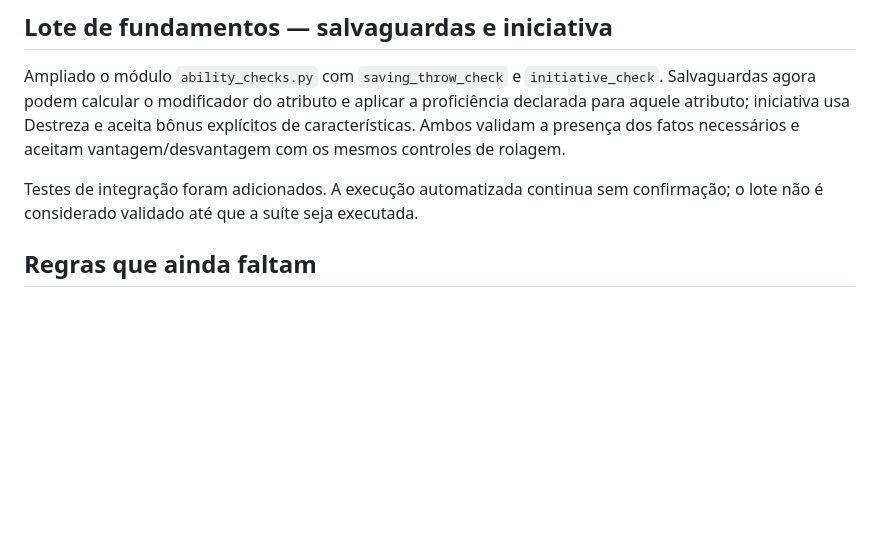
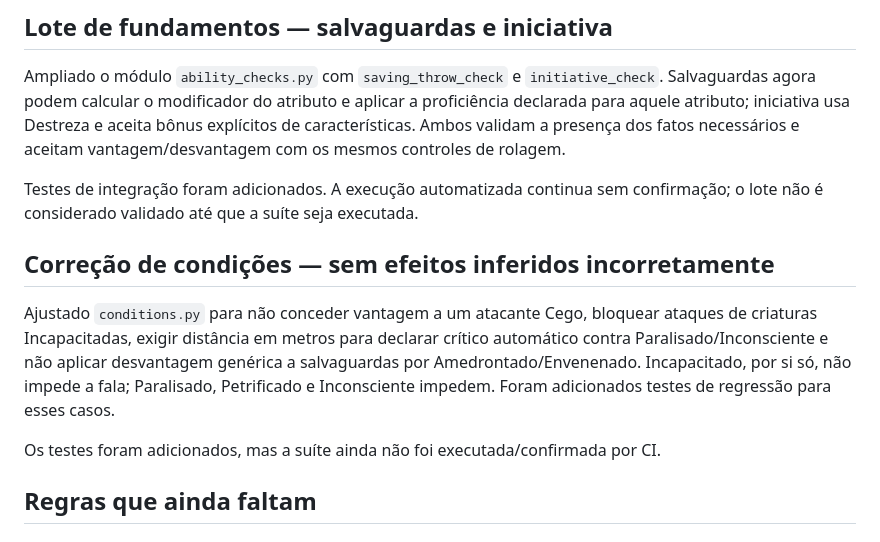
Before and after one commit to vanish994/DND-projeto-IA, a Markdown page: REGRAS_LIVRO_JOGADOR_2024.md, the part around the change. Drawn GitHub-style; blank space fills up the shorter version.

Commit message:
Document condition correctness fixes

```diff
--- a/REGRAS_LIVRO_JOGADOR_2024.md
+++ b/REGRAS_LIVRO_JOGADOR_2024.md
@@ -132,6 +132,12 @@ Os testes foram adicionados em `tests/test_ability_checks.py`. **Ainda não há
 Ampliado o módulo `ability_checks.py` com `saving_throw_check` e `initiative_check`. Salvaguardas agora podem calcular o modificador do atributo e aplicar a proficiência declarada para aquele atributo; iniciativa usa Destreza e aceita bônus explícitos de características. Ambos validam a presença dos fatos necessários e aceitam vantagem/desvantagem com os mesmos controles de rolagem.
 
 Testes de integração foram adicionados. A execução automatizada continua sem confirmação; o lote não é considerado validado até que a suíte seja executada.
+
+## Correção de condições — sem efeitos inferidos incorretamente
+
+Ajustado `conditions.py` para não conceder vantagem a um atacante Cego, bloquear ataques de criaturas Incapacitadas, exigir distância em metros para declarar crítico automático contra Paralisado/Inconsciente e não aplicar desvantagem genérica a salvaguardas por Amedrontado/Envenenado. Incapacitado, por si só, não impede a fala; Paralisado, Petrificado e Inconsciente impedem. Foram adicionados testes de regressão para esses casos.
+
+Os testes foram adicionados, mas a suíte ainda não foi executada/confirmada por CI.
 
 ## Regras que ainda faltam
 
```
